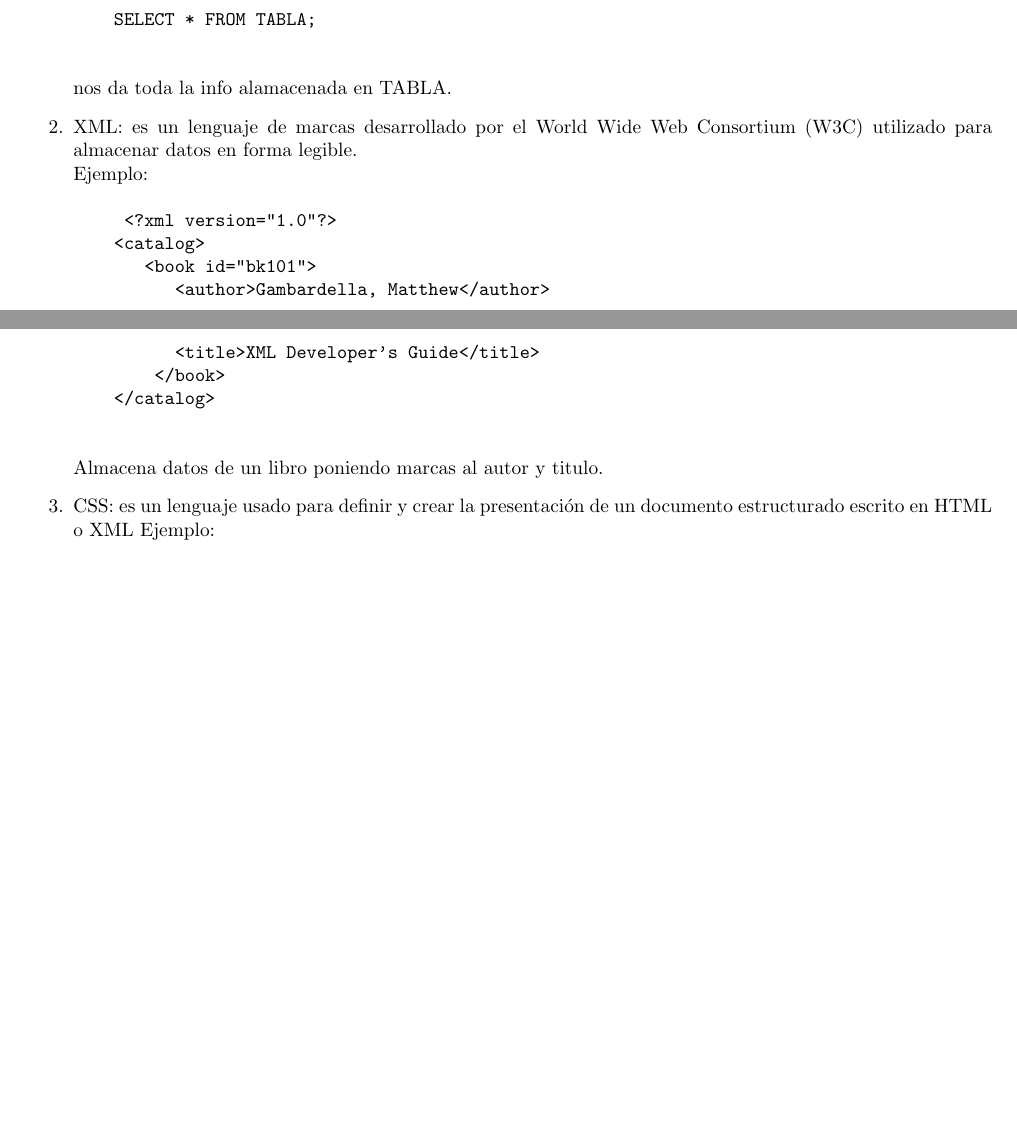
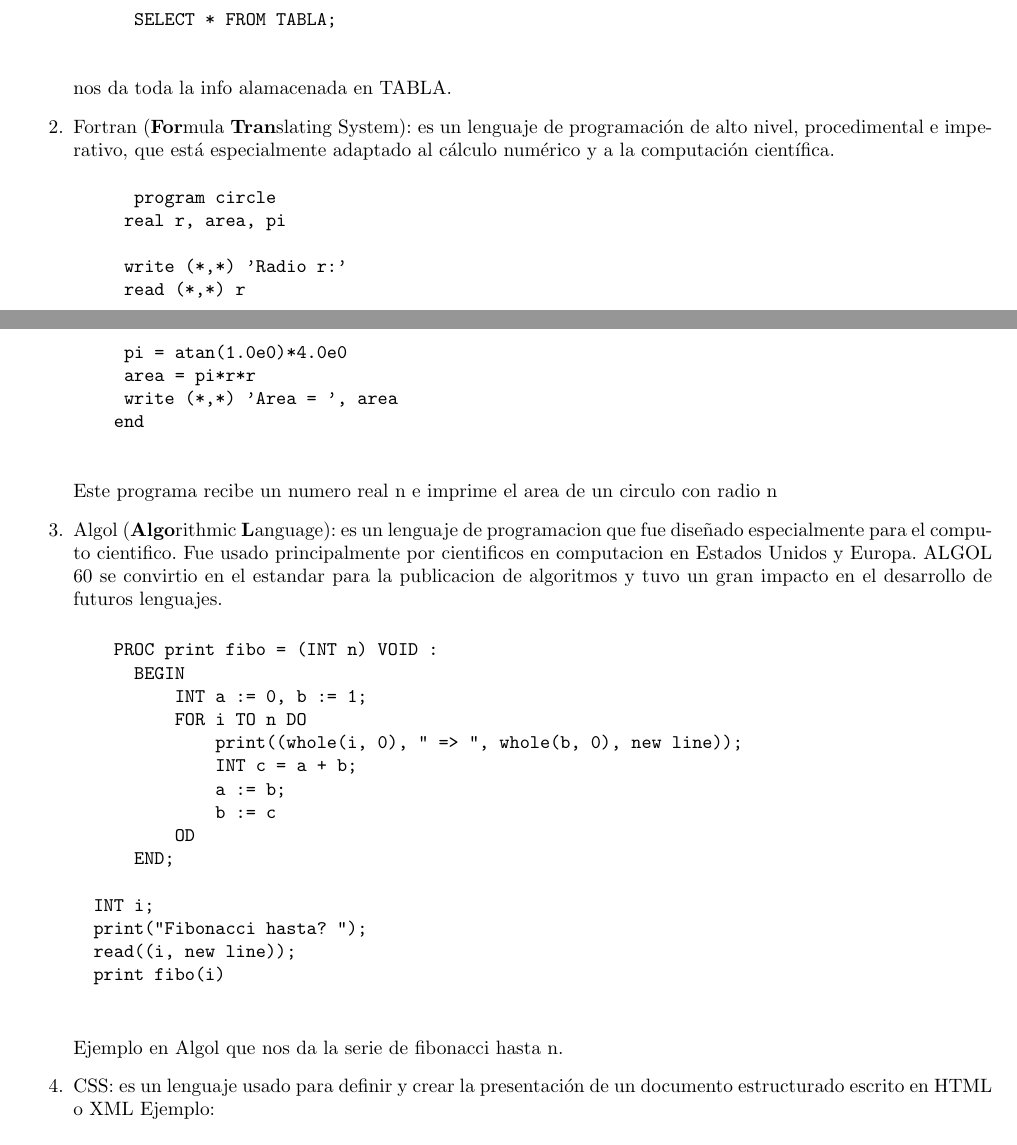
Before and after one commit to rodrigorojo/lenguajes20161_rodrigorojo, a LaTeX problem sheet (Tareas/Tarea3/Tarea3.tex): two parts of pages 4 and 5 of 5, joined at a grey line, cut so that both start at the same text, the shorter picture padded with empty space. Compiled offline with pdfLaTeX.

Commit message:
Correcion pregunta VI

```diff
--- a/Tareas/Tarea3/Tarea3.tex
+++ b/Tareas/Tarea3/Tarea3.tex
@@ -248,18 +248,41 @@ Ejemplos DSL:
       SELECT * FROM TABLA;
       \end{verbatim}
       nos da toda la info alamacenada en TABLA.
-  \item XML: es un lenguaje de marcas desarrollado por el World Wide Web Consortium (W3C) utilizado para almacenar datos en forma legible.\\
-  		Ejemplo:
+  \item Fortran (\textbf{For}mula \textbf{Tran}slating System): es un lenguaje de programación de alto nivel, procedimental e imperativo, que está especialmente adaptado al cálculo numérico y a la computación científica.
     \begin{verbatim}
-	  		<?xml version="1.0"?>
-				<catalog>
-				   <book id="bk101">
-				      <author>Gambardella, Matthew</author>
-				      <title>XML Developer's Guide</title>
-				    </book>
-				</catalog>
+      program circle
+     real r, area, pi
+
+     write (*,*) 'Radio r:'
+     read (*,*) r
+     pi = atan(1.0e0)*4.0e0
+     area = pi*r*r
+     write (*,*) 'Area = ', area
+    end
   \end{verbatim}
-		Almacena datos de un libro poniendo marcas al autor y titulo.
+  Este programa recibe un numero real n e imprime el area de un circulo con radio n
+  \item Algol (\textbf{Algo}rithmic \textbf{L}anguage): es un lenguaje de programacion que fue diseñado especialmente para el computo cientifico. Fue usado principalmente por cientificos en computacion en Estados Unidos y Europa. ALGOL 60 se convirtio en el estandar para la publicacion de algoritmos y tuvo un gran impacto en el desarrollo de futuros lenguajes.
+
+
+  \begin{verbatim}
+    PROC print fibo = (INT n) VOID :
+      BEGIN
+          INT a := 0, b := 1;
+          FOR i TO n DO
+              print((whole(i, 0), " => ", whole(b, 0), new line));
+              INT c = a + b;
+              a := b;
+              b := c
+          OD
+      END;
+
+  INT i;
+  print("Fibonacci hasta? ");
+  read((i, new line));
+  print fibo(i)
+  \end{verbatim}
+Ejemplo en Algol que nos da la serie de fibonacci hasta n.
+
   \item CSS: es un lenguaje usado para definir y crear la presentación de un documento estructurado escrito en HTML o XML
   Ejemplo:
     \begin{verbatim}
```
Also changed, not shown: Tareas/Tarea3/Tarea3.pdf, Tareas/Tarea3/Tarea3.tex (4 more changed lines), 2 other files. Lines whose indentation alone changed are shown as unchanged.
